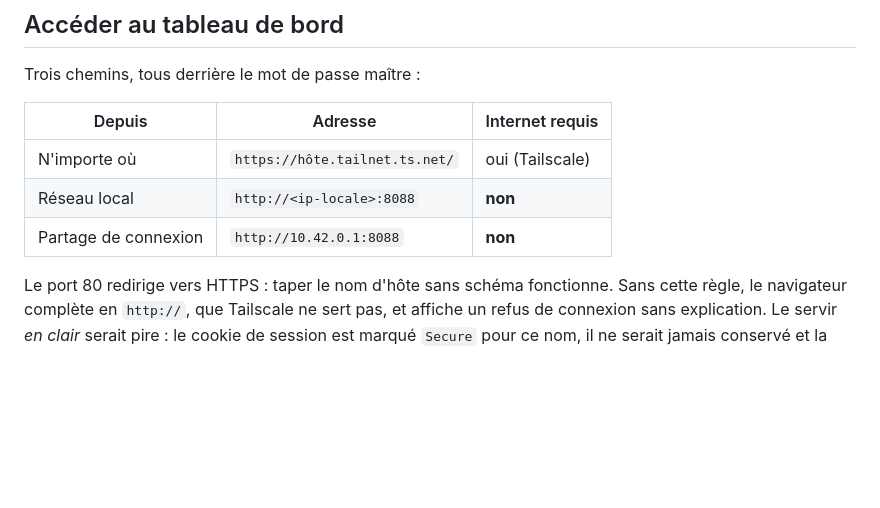
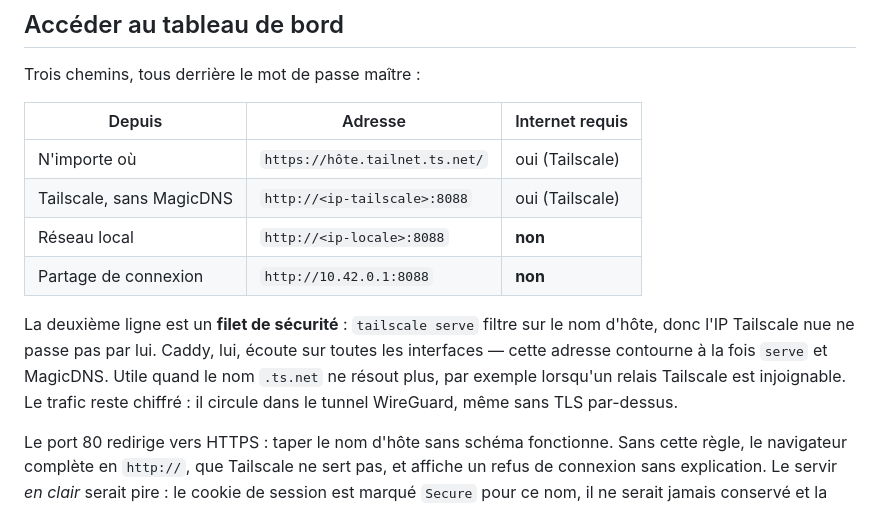
Before and after one commit to raantss18/sampana, a Markdown page: README.md, the part around the change. Drawn GitHub-style; blank space fills up the shorter version.

Commit message:
Documente l'acces par l'IP Tailscale, sans MagicDNS
`tailscale serve` filtre sur le nom d'hote : l'IP Tailscale nue ne passe pas
par lui, et un navigateur qui l'utilise recoit un echec sec. Caddy, lui, ecoute
sur toutes les interfaces — l'adresse `http://<ip-tailscale>:8088` contourne
donc a la fois `serve` et MagicDNS.

C'est le filet de securite quand le nom .ts.net cesse de resoudre, par exemple
lorsqu'un relais Tailscale devient injoignable depuis un appareil. Le trafic
reste chiffre de bout en bout : il circule dans le tunnel WireGuard, meme sans
TLS par-dessus.

Co-Authored-By: Claude Opus 5 <noreply@anthropic.com>

```diff
--- a/README.md
+++ b/README.md
@@ -155,8 +155,16 @@ Trois chemins, tous derrière le mot de passe maître :
 | Depuis | Adresse | Internet requis |
 |---|---|---|
 | N'importe où | `https://hôte.tailnet.ts.net/` | oui (Tailscale) |
+| Tailscale, sans MagicDNS | `http://<ip-tailscale>:8088` | oui (Tailscale) |
 | Réseau local | `http://<ip-locale>:8088` | **non** |
 | Partage de connexion | `http://10.42.0.1:8088` | **non** |
+
+La deuxième ligne est un **filet de sécurité** : `tailscale serve` filtre sur le
+nom d'hôte, donc l'IP Tailscale nue ne passe pas par lui. Caddy, lui, écoute
+sur toutes les interfaces — cette adresse contourne à la fois `serve` et
+MagicDNS. Utile quand le nom `.ts.net` ne résout plus, par exemple lorsqu'un
+relais Tailscale est injoignable. Le trafic reste chiffré : il circule dans le
+tunnel WireGuard, même sans TLS par-dessus.
 
 Le port 80 redirige vers HTTPS : taper le nom d'hôte sans schéma fonctionne.
 Sans cette règle, le navigateur complète en `http://`, que Tailscale ne sert
```
